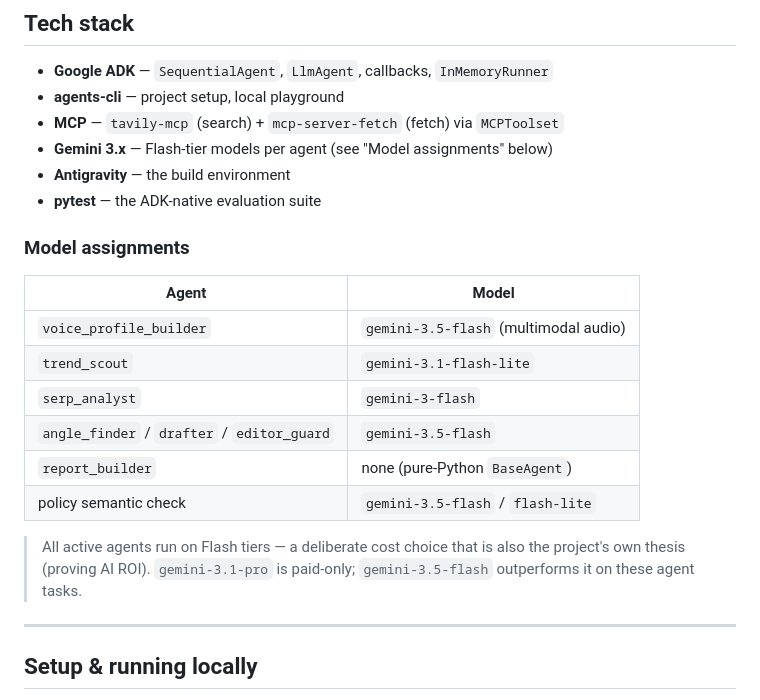
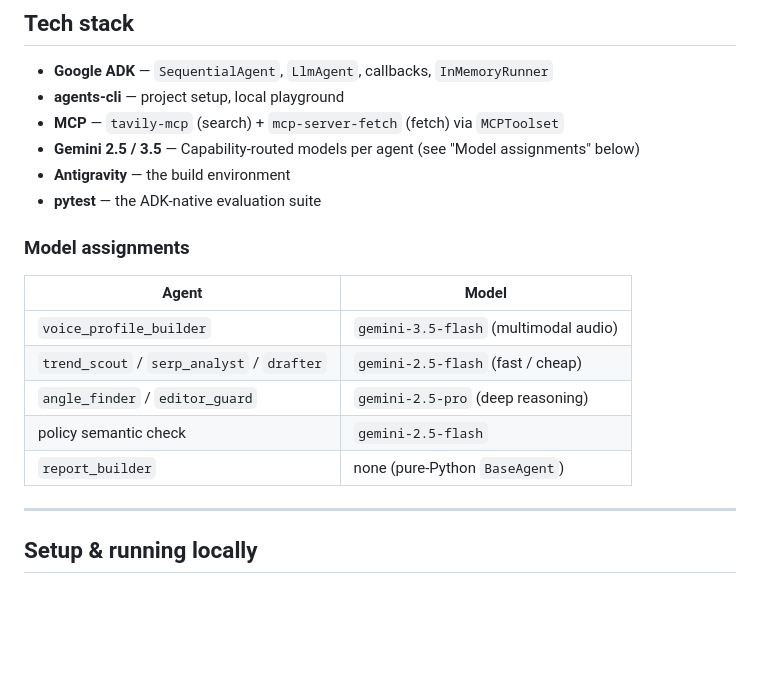
Before and after one commit to varshp/UniqVoice, a Markdown page: README.md, the part around the change. Drawn GitHub-style; blank space fills up the shorter version.

Commit message:
docs: fix model assignments table to match the python codebase

```diff
--- a/README.md
+++ b/README.md
@@ -145,7 +145,7 @@ The policy layer **evolved during the build**, and the final design is general-p
 - **Google ADK** — `SequentialAgent`, `LlmAgent`, callbacks, `InMemoryRunner`
 - **agents-cli** — project setup, local playground
 - **MCP** — `tavily-mcp` (search) + `mcp-server-fetch` (fetch) via `MCPToolset`
-- **Gemini 3.x** — Flash-tier models per agent (see "Model assignments" below)
+- **Gemini 2.5 / 3.5** — Capability-routed models per agent (see "Model assignments" below)
 - **Antigravity** — the build environment
 - **pytest** — the ADK-native evaluation suite
 
@@ -154,15 +154,10 @@ The policy layer **evolved during the build**, and the final design is general-p
 | Agent | Model |
 |---|---|
 | `voice_profile_builder` | `gemini-3.5-flash` (multimodal audio) |
-| `trend_scout` | `gemini-3.1-flash-lite` |
-| `serp_analyst` | `gemini-3-flash` |
-| `angle_finder` / `drafter` / `editor_guard` | `gemini-3.5-flash` |
+| `trend_scout` / `serp_analyst` / `drafter` | `gemini-2.5-flash` (fast / cheap) |
+| `angle_finder` / `editor_guard` | `gemini-2.5-pro` (deep reasoning) |
+| policy semantic check | `gemini-2.5-flash` |
 | `report_builder` | none (pure-Python `BaseAgent`) |
-| policy semantic check | `gemini-3.5-flash` / `flash-lite` |
-
-> All active agents run on Flash tiers — a deliberate cost choice that is also the project's own
-> thesis (proving AI ROI). `gemini-3.1-pro` is paid-only; `gemini-3.5-flash` outperforms it on
-> these agent tasks.
 
 ---
 
```
